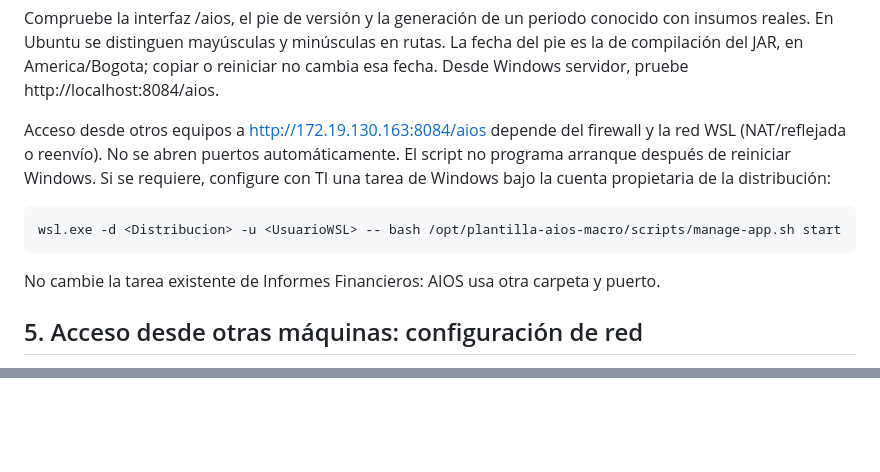
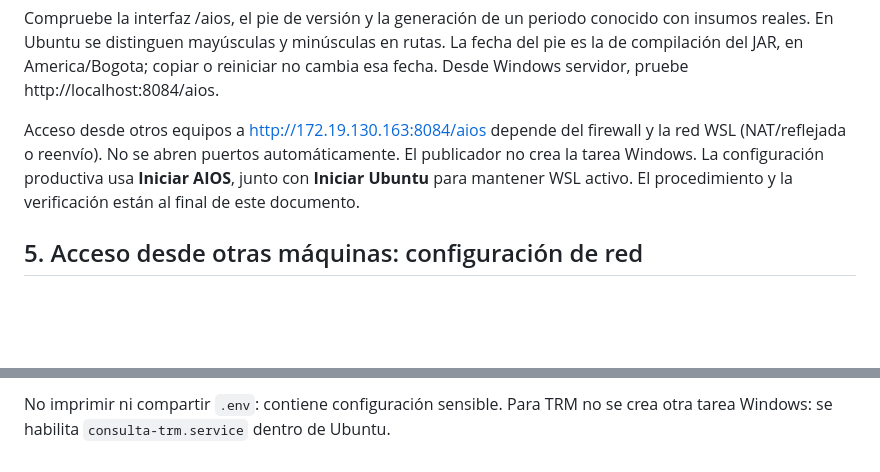
Before and after one commit to jjcrojas/plantilla-aios-macro, a Markdown page: docs/publicacion-produccion.md, 2 parts joined by grey strips. Drawn GitHub-style; blank space fills up the shorter version.

Commit message:
Documenta arranque automatico y verificaciones en produccion

```diff
--- a/docs/publicacion-produccion.md
+++ b/docs/publicacion-produccion.md
@@ -118,12 +118,9 @@ no cambia esa fecha. Desde Windows servidor, pruebe http://localhost:8084/aios.
 
 Acceso desde otros equipos a http://172.19.130.163:8084/aios depende del firewall y
 la red WSL (NAT/reflejada o reenvío). No se abren puertos automáticamente.
-El script no programa arranque después de reiniciar Windows. Si se requiere,
-configure con TI una tarea de Windows bajo la cuenta propietaria de la distribución:
-
-    wsl.exe -d <Distribucion> -u <UsuarioWSL> -- bash /opt/plantilla-aios-macro/scripts/manage-app.sh start
-
-No cambie la tarea existente de Informes Financieros: AIOS usa otra carpeta y puerto.
+El publicador no crea la tarea Windows. La configuración productiva usa
+**Iniciar AIOS**, junto con **Iniciar Ubuntu** para mantener WSL activo.
+El procedimiento y la verificación están al final de este documento.
 
 ## 5. Acceso desde otras máquinas: configuración de red
 
@@ -307,0 +402,2 @@ Referencia: [Red y acceso a aplicaciones de WSL (Microsoft)](https://learn.micro
+No imprimir ni compartir `.env`: contiene configuración sensible. Para TRM no
+se crea otra tarea Windows: se habilita `consulta-trm.service` dentro de Ubuntu.
```
Also changed, not shown: other parts of docs/publicacion-produccion.md (+97 -0 lines).
